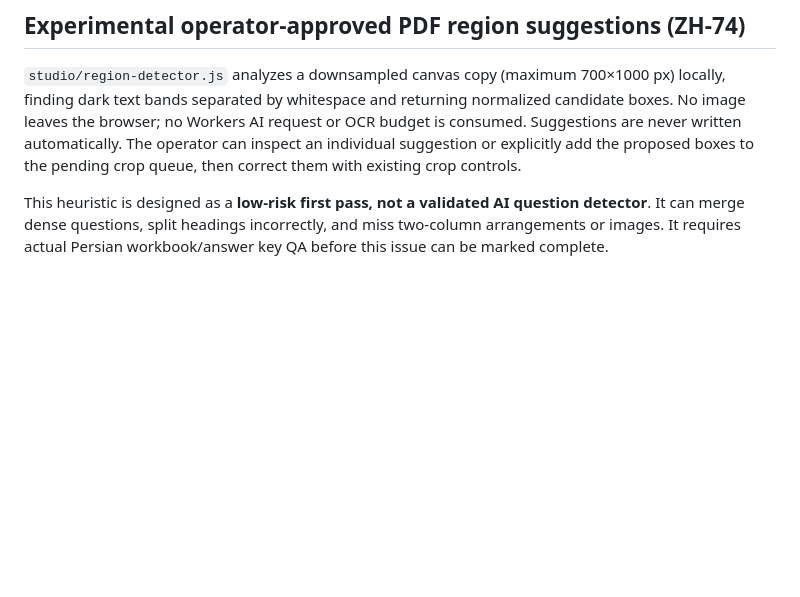
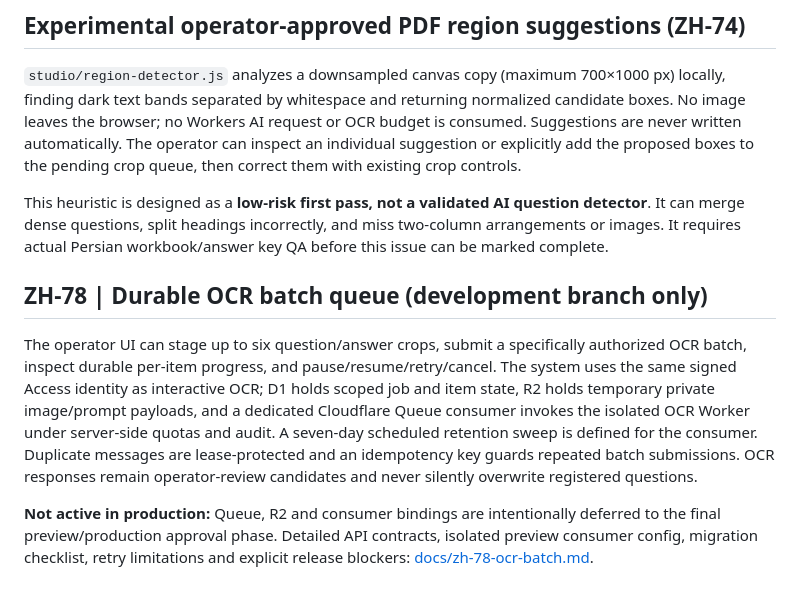
Before and after one commit to mrst10578/Selection-Studio, a Markdown page: cloudflare/README.md, the part around the change. GitHub-like rendering; blank space fills up the shorter version.

Commit message:
docs(ZH-78): link durable job queue preview setup from Cloudflare foundation

```diff
--- a/cloudflare/README.md
+++ b/cloudflare/README.md
@@ -56,3 +56,10 @@ The review/export consumers should be inspected before release to ensure they pr
 `studio/region-detector.js` analyzes a downsampled canvas copy (maximum 700×1000 px) locally, finding dark text bands separated by whitespace and returning normalized candidate boxes. No image leaves the browser; no Workers AI request or OCR budget is consumed. Suggestions are never written automatically. The operator can inspect an individual suggestion or explicitly add the proposed boxes to the pending crop queue, then correct them with existing crop controls.
 
 This heuristic is designed as a **low-risk first pass, not a validated AI question detector**. It can merge dense questions, split headings incorrectly, and miss two-column arrangements or images. It requires actual Persian workbook/answer key QA before this issue can be marked complete.
+
+
+## ZH-78 | Durable OCR batch queue (development branch only)
+
+The operator UI can stage up to six question/answer crops, submit a specifically authorized OCR batch, inspect durable per-item progress, and pause/resume/retry/cancel. The system uses the same signed Access identity as interactive OCR; D1 holds scoped job and item state, R2 holds temporary private image/prompt payloads, and a dedicated Cloudflare Queue consumer invokes the isolated OCR Worker under server-side quotas and audit. A seven-day scheduled retention sweep is defined for the consumer. Duplicate messages are lease-protected and an idempotency key guards repeated batch submissions. OCR responses remain operator-review candidates and never silently overwrite registered questions.
+
+**Not active in production:** Queue, R2 and consumer bindings are intentionally deferred to the final preview/production approval phase. Detailed API contracts, isolated preview consumer config, migration checklist, retry limitations and explicit release blockers: [docs/zh-78-ocr-batch.md](../docs/zh-78-ocr-batch.md).
```
